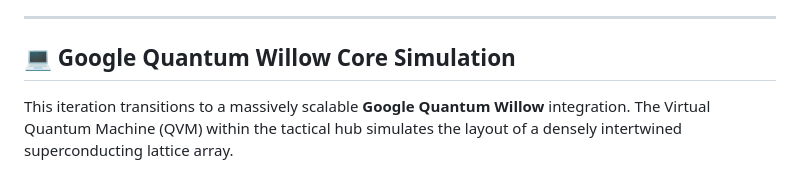
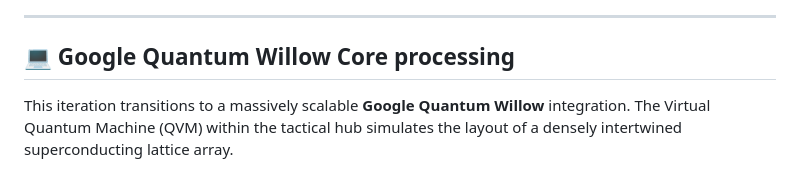
Before and after one commit to voxxov222/quantum_ai_virtual, a Markdown page: README.md, the part around the change. Drawn GitHub-style.

Commit message:
Update section title for Google Quantum Willow Core

```diff
--- a/README.md
+++ b/README.md
@@ -52,7 +52,7 @@ The **Quantum Ai open source OS v5.2** is a highly conceptual visualization plat
 
 ---
 
-## 💻 Google Quantum Willow Core Simulation
+## 💻 Google Quantum Willow Core processing
 This iteration transitions to a massively scalable **Google Quantum Willow** integration. The Virtual Quantum Machine (QVM) within the tactical hub simulates the layout of a densely intertwined superconducting lattice array.
 
 - **105-Qubit Grid Architecture:** Emulates Google's latest Willow topological chip, expanding computational phase space compared to predecessor grids like Sycamore or Weber.
```
